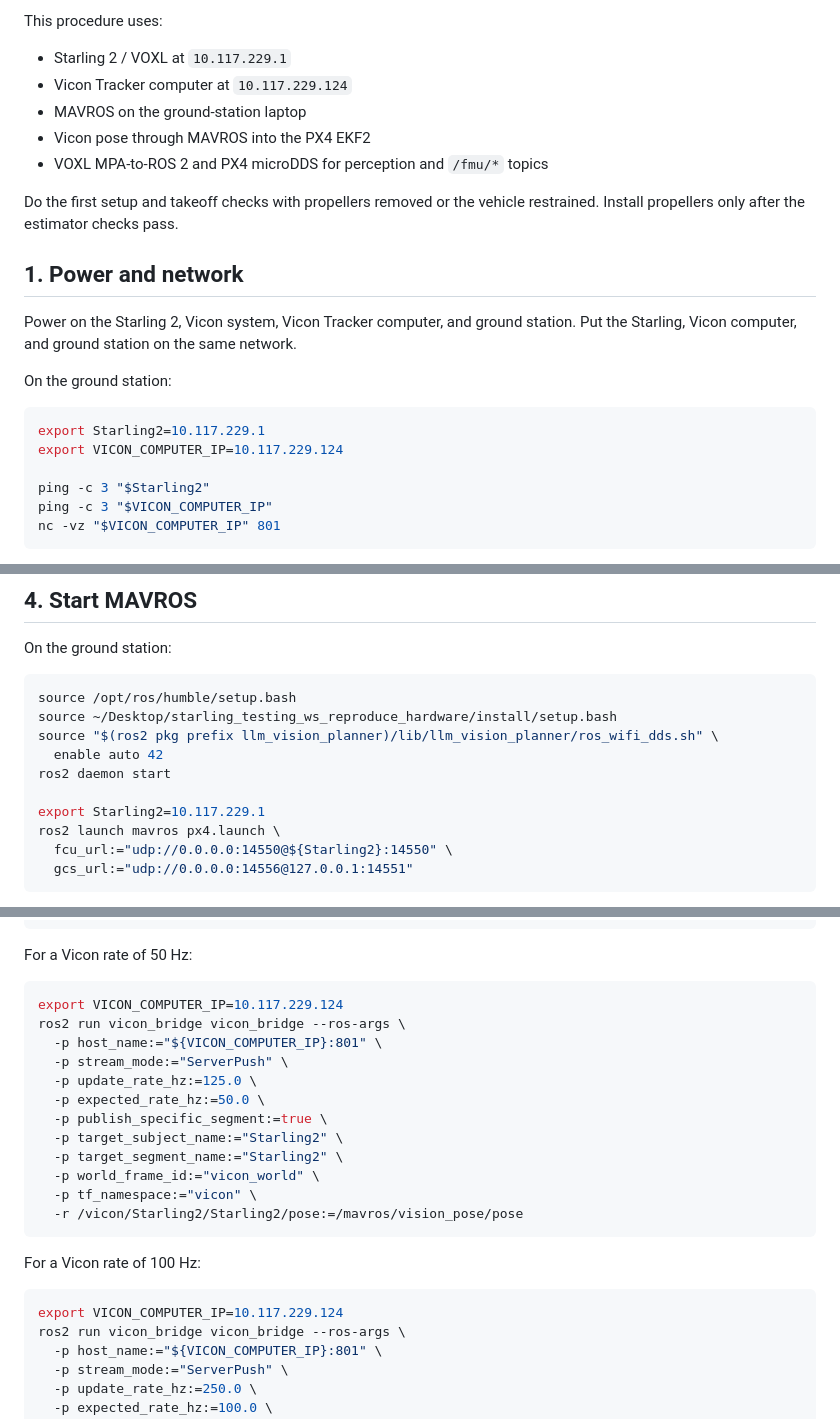
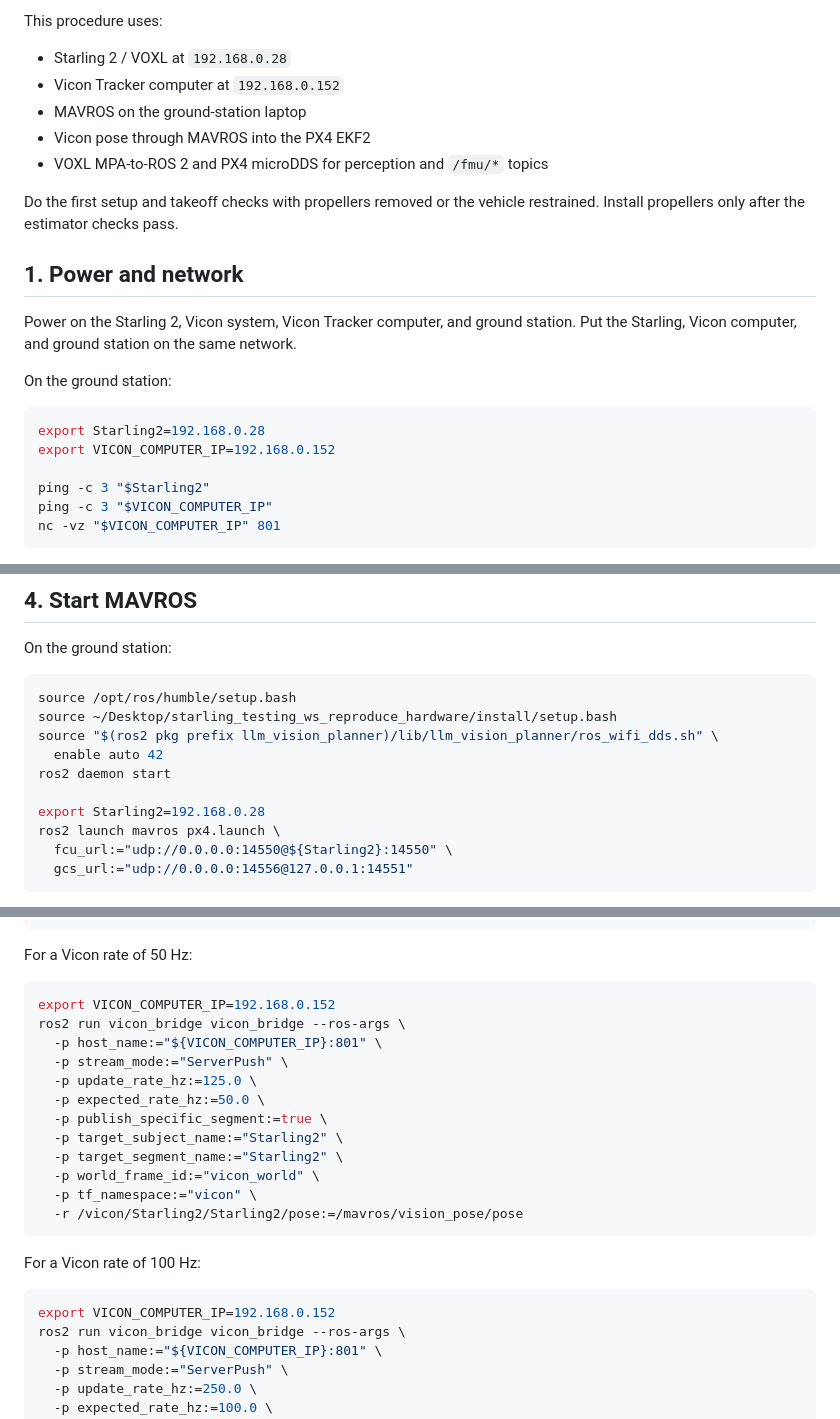
Before and after one commit to prachitgupta/starling_testing_ws, a Markdown page: README.md, 3 parts joined by grey strips. Rendered like a GitHub page.

Commit message:
Update Starling 2 and Vicon computer IPs in hardware README
Starling2: 10.117.229.1 -> 192.168.0.28
VICON_COMPUTER_IP: 10.117.229.124 -> 192.168.0.152

Co-Authored-By: Claude Sonnet 5 <noreply@anthropic.com>

````diff
--- a/README.md
+++ b/README.md
@@ -66,8 +66,8 @@ model; it does not account for all PX4 dynamics or flight disturbances.
 
 This procedure uses:
 
-- Starling 2 / VOXL at `10.117.229.1`
-- Vicon Tracker computer at `10.117.229.124`
+- Starling 2 / VOXL at `192.168.0.28`
+- Vicon Tracker computer at `192.168.0.152`
 - MAVROS on the ground-station laptop
 - Vicon pose through MAVROS into the PX4 EKF2
 - VOXL MPA-to-ROS 2 and PX4 microDDS for perception and `/fmu/*` topics
@@ -84,8 +84,8 @@ network.
 On the ground station:
 
 ```bash
-export Starling2=10.117.229.1
-export VICON_COMPUTER_IP=10.117.229.124
+export Starling2=192.168.0.28
+export VICON_COMPUTER_IP=192.168.0.152
 
 ping -c 3 "$Starling2"
 ping -c 3 "$VICON_COMPUTER_IP"
@@ -361,7 +361,7 @@ source "$(ros2 pkg prefix llm_vision_planner)/lib/llm_vision_planner/ros_wifi_dd
   enable auto 42
 ros2 daemon start
 
-export Starling2=10.117.229.1
+export Starling2=192.168.0.28
 ros2 launch mavros px4.launch \
   fcu_url:="udp://0.0.0.0:14550@${Starling2}:14550" \
   gcs_url:="udp://0.0.0.0:14556@127.0.0.1:14551"
@@ -475,7 +475,7 @@ ros2 daemon start
 For a Vicon rate of 50 Hz:
 
 ```bash
-export VICON_COMPUTER_IP=10.117.229.124
+export VICON_COMPUTER_IP=192.168.0.152
 ros2 run vicon_bridge vicon_bridge --ros-args \
   -p host_name:="${VICON_COMPUTER_IP}:801" \
   -p stream_mode:="ServerPush" \
@@ -492,7 +492,7 @@ ros2 run vicon_bridge vicon_bridge --ros-args \
 For a Vicon rate of 100 Hz:
 
 ```bash
-export VICON_COMPUTER_IP=10.117.229.124
+export VICON_COMPUTER_IP=192.168.0.152
 ros2 run vicon_bridge vicon_bridge --ros-args \
   -p host_name:="${VICON_COMPUTER_IP}:801" \
   -p stream_mode:="ServerPush" \
````
Also changed, not shown: other parts of README.md (+2 -2 lines).
